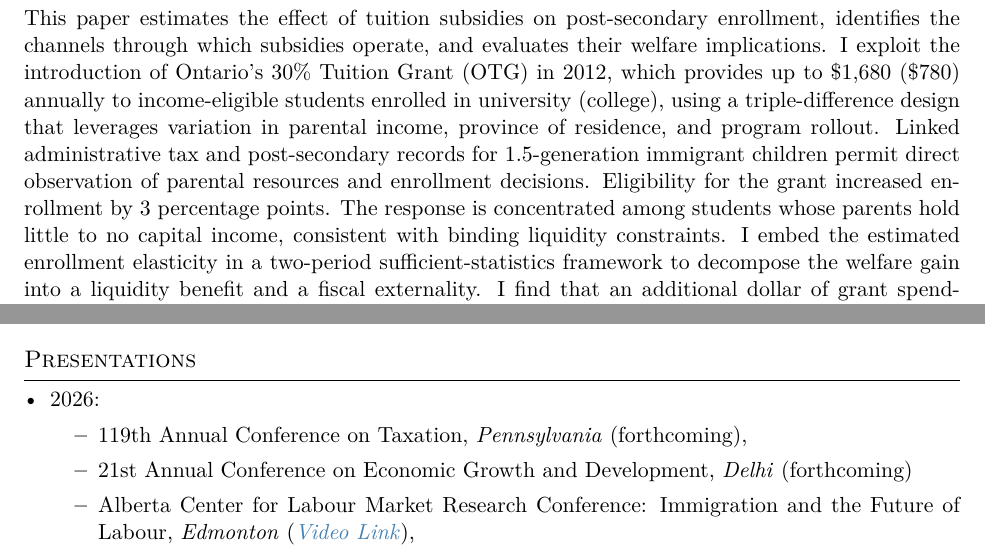
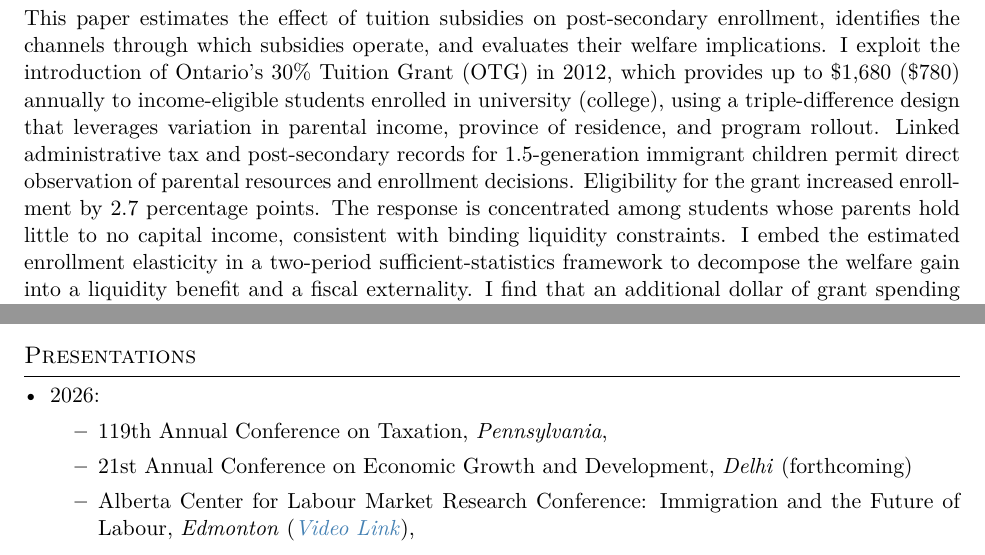
Before and after one commit to Kritagya-lab/kritagyadhanda, a LaTeX CV (cv/CV.tex): two parts of pages 2 and 3 of 4, joined at a grey line, cut so that both start at the same text. Compiled offline with pdfLaTeX.

Commit message:
Update research paper details and presentation status

```diff
--- a/cv/CV.tex
+++ b/cv/CV.tex
@@ -247,7 +247,7 @@
 % ---- Research ---------------------------------------------
 \section{Research}
 
-\jmp{https://kritagyadhanda.site/files/JMP_DDD.pdf}{Enrollment, Tuition Subsidies and Welfare: Evidence from Ontario's Tuition Grant}{This paper estimates the effect of tuition subsidies on post-secondary enrollment, identifies the channels through which subsidies operate, and evaluates their welfare implications. I exploit the introduction of Ontario's 30\% Tuition Grant (OTG) in 2012, which provides up to \$1,680  (\$780) annually to income-eligible students enrolled in university (college), using a triple-difference design that leverages variation in parental income, province of residence, and program rollout. Linked administrative tax and post-secondary records for 1.5-generation immigrant children permit direct observation of parental resources and enrollment decisions. Eligibility for the grant increased enrollment by 3 percentage points. The response is concentrated among students whose parents hold little to no capital income, consistent with binding liquidity constraints. I embed the estimated enrollment elasticity in a two-period sufficient-statistics framework to decompose the welfare gain into a liquidity benefit and a fiscal externality. I find that an additional dollar of grant spending raises social welfare by \$1.32, with the fiscal externality from the expanded tax base as the dominant channel.}
+\jmp{https://kritagyadhanda.site/files/JMP_DDD.pdf}{Enrollment, Tuition Subsidies and Welfare: Evidence from Ontario's Tuition Grant}{This paper estimates the effect of tuition subsidies on post-secondary enrollment, identifies the channels through which subsidies operate, and evaluates their welfare implications. I exploit the introduction of Ontario's 30\% Tuition Grant (OTG) in 2012, which provides up to \$1,680  (\$780) annually to income-eligible students enrolled in university (college), using a triple-difference design that leverages variation in parental income, province of residence, and program rollout. Linked administrative tax and post-secondary records for 1.5-generation immigrant children permit direct observation of parental resources and enrollment decisions. Eligibility for the grant increased enrollment by 2.7 percentage points. The response is concentrated among students whose parents hold little to no capital income, consistent with binding liquidity constraints. I embed the estimated enrollment elasticity in a two-period sufficient-statistics framework to decompose the welfare gain into a liquidity benefit and a fiscal externality. I find that an additional dollar of grant spending raises social welfare by \$1.2, with the fiscal externality from the expanded tax base as the dominant channel.}
 
 \noindent\textbf{\underline{Working Papers}}\par
 \vspace{4pt}%
@@ -310,7 +310,7 @@ Research in Management and Economics}, Volume 4(3), pp.\ 19--42.
 \begin{cvlist}
     \item 2026:
     \begin{itemize}
-    \item 119th Annual Conference on Taxation, \textit{Pennsylvania} (forthcoming),
+    \item 119th Annual Conference on Taxation, \textit{Pennsylvania},
     \item 21st Annual Conference on Economic Growth and Development, \textit{Delhi} (forthcoming)
     \item Alberta Center for Labour Market Research Conference: Immigration and the Future of Labour, \textit{Edmonton} (\href{https://vimeo.com/1229764145?fl=pl&fe=sh#t=1h21m50s}{\textit{Video Link}}),
     \item Canadian Economic Association, \textit{Vancouver},
```
